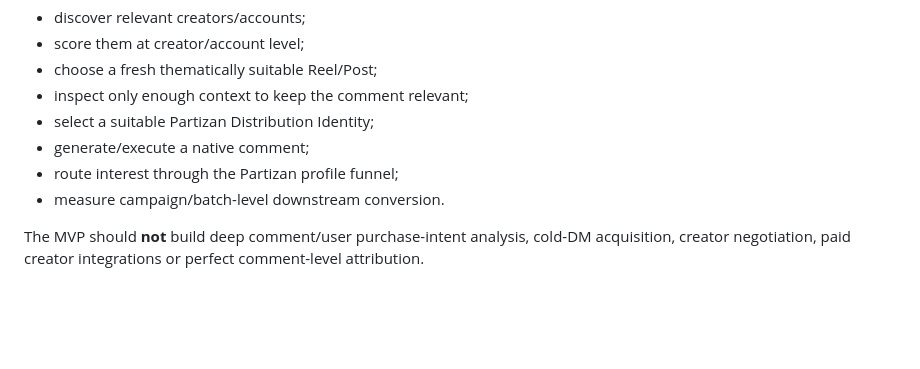
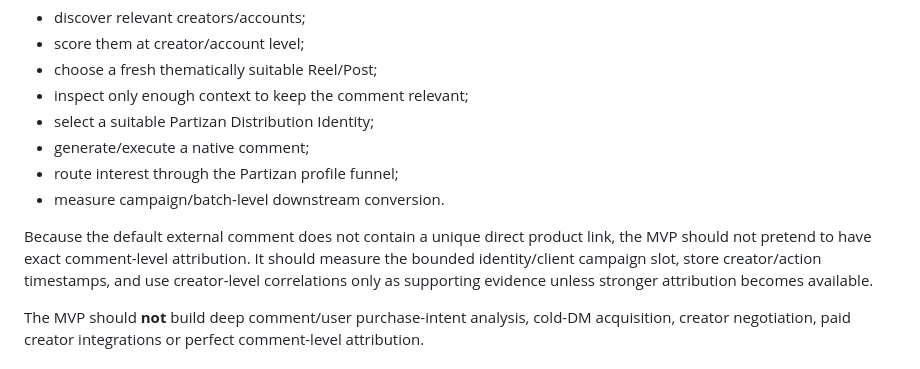
Before and after one commit to vladimirutkin2mn-lgtm/Partizan_bot, a Markdown page: docs/CHANNEL_DISTRIBUTION_MODEL.md, the part around the change. Rendered like a GitHub page; blank space fills up the shorter version.

Commit message:
docs: add Instagram campaign attribution note

```diff
--- a/docs/CHANNEL_DISTRIBUTION_MODEL.md
+++ b/docs/CHANNEL_DISTRIBUTION_MODEL.md
@@ -367,6 +367,11 @@ The MVP should:
 - route interest through the Partizan profile funnel;
 - measure campaign/batch-level downstream conversion.
 
+Because the default external comment does not contain a unique direct product link, the MVP should not
+pretend to have exact comment-level attribution. It should measure the bounded identity/client campaign
+slot, store creator/action timestamps, and use creator-level correlations only as supporting evidence
+unless stronger attribution becomes available.
+
 The MVP should **not** build deep comment/user purchase-intent analysis, cold-DM acquisition, creator
 negotiation, paid creator integrations or perfect comment-level attribution.
 
```
